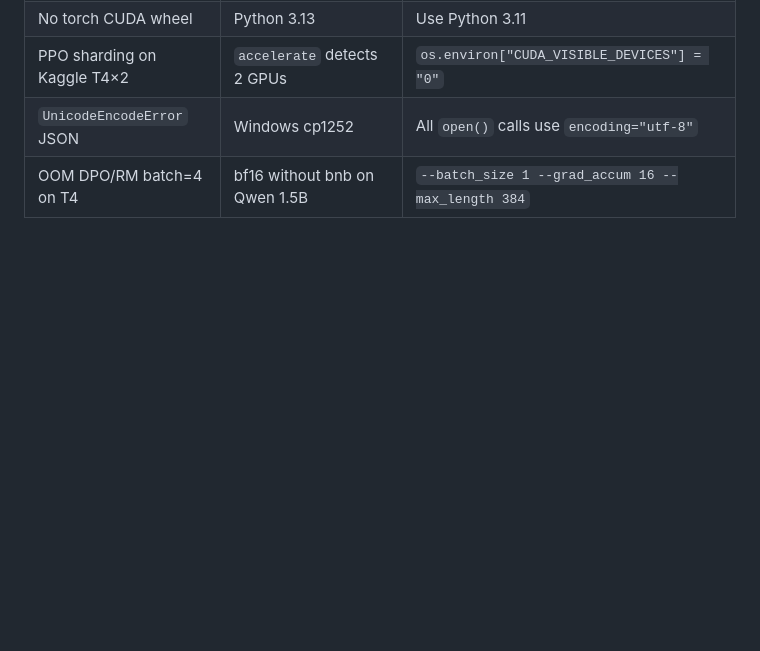
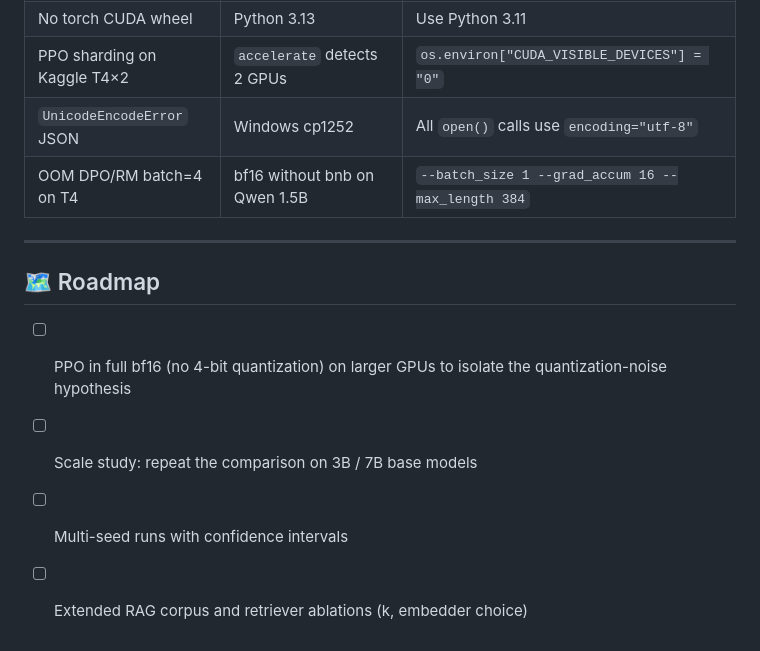
Before and after one commit to FeelTheFloww/adl-ethics, a Markdown page: README.md, the part around one of its changes. Drawn GitHub-style; blank space fills up the shorter version.

Commit message:
docs: tech badges, roadmap, license

```diff
--- a/README.md
+++ b/README.md
@@ -190,3 +192,12 @@ Evaluated conditions: `baseline`, `dpo`, `rlhf`, `rag`.
 | PPO sharding on Kaggle T4×2 | `accelerate` detects 2 GPUs | `os.environ["CUDA_VISIBLE_DEVICES"] = "0"` |
 | `UnicodeEncodeError` JSON | Windows cp1252 | All `open()` calls use `encoding="utf-8"` |
 | OOM DPO/RM batch=4 on T4 | bf16 without bnb on Qwen 1.5B | `--batch_size 1 --grad_accum 16 --max_length 384` |
+
+---
+
+## 🗺️ Roadmap
+
+- [ ] PPO in full bf16 (no 4-bit quantization) on larger GPUs to isolate the quantization-noise hypothesis
+- [ ] Scale study: repeat the comparison on 3B / 7B base models
+- [ ] Multi-seed runs with confidence intervals
+- [ ] Extended RAG corpus and retriever ablations (k, embedder choice)
```
Also changed, not shown: other parts of README.md (+2 -0 lines).
